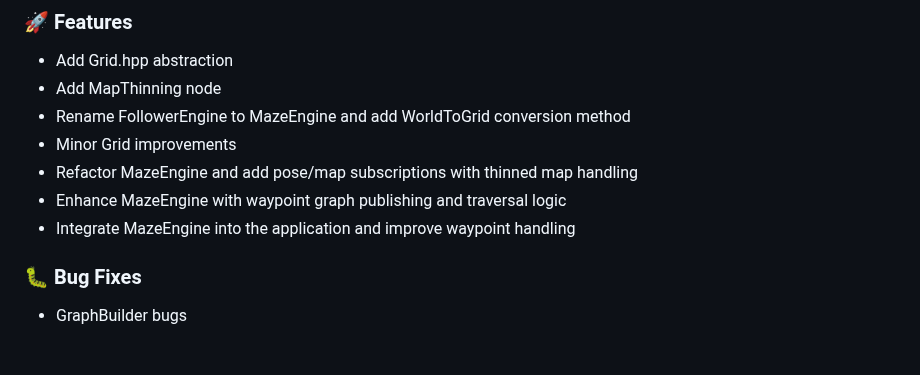
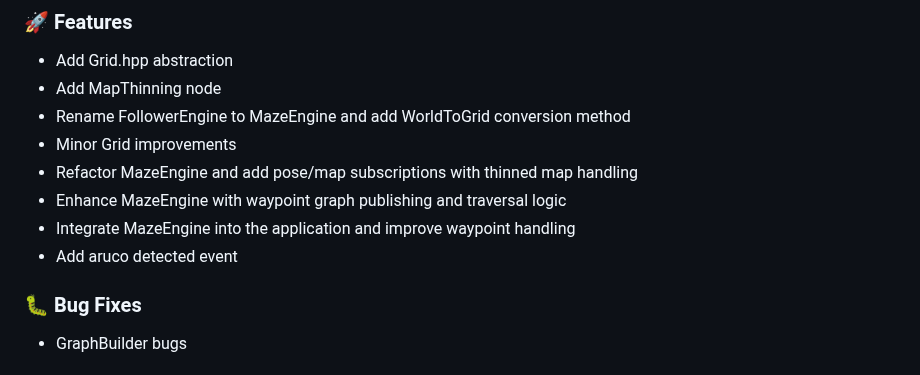
Before and after one commit to Jimmie14/fit-bpc-prp, a Markdown page: CHANGELOG.md, the part around the change. Drawn GitHub-style.

Commit message:
ci: update changelog

```diff
--- a/CHANGELOG.md
+++ b/CHANGELOG.md
@@ -9,6 +9,7 @@
 - Refactor MazeEngine and add pose/map subscriptions with thinned map handling
 - Enhance MazeEngine with waypoint graph publishing and traversal logic
 - Integrate MazeEngine into the application and improve waypoint handling
+- Add aruco detected event
 
 ### 🐛 Bug Fixes
 
```
